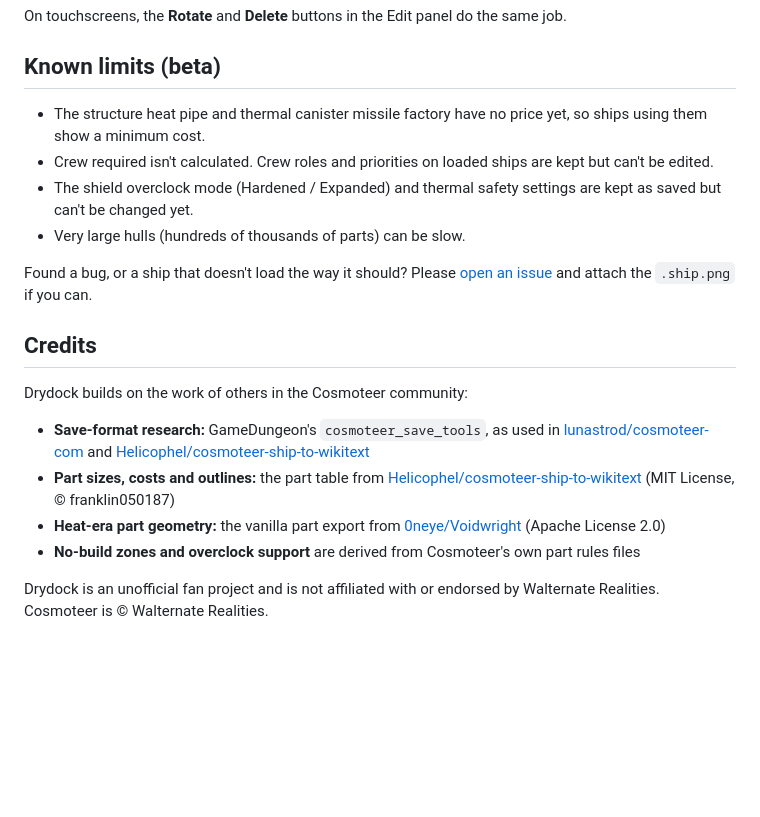
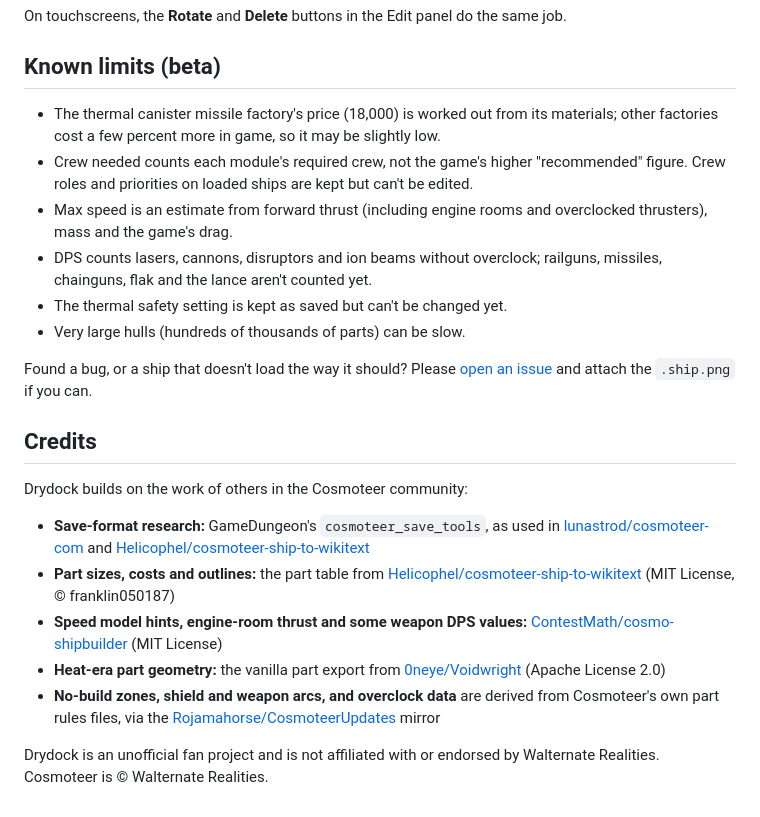
Before and after one commit to ViperG/Drydock, a Markdown page: README.md, the part around one of its changes. Rendered like a GitHub page; blank space fills up the shorter version.

```diff
--- a/README.md
+++ b/README.md
@@ -72,9 +83,11 @@ On touchscreens, the **Rotate** and **Delete** buttons in the Edit panel do the
 
 ## Known limits (beta)
 
-- The structure heat pipe and thermal canister missile factory have no price yet, so ships using them show a minimum cost.
-- Crew required isn't calculated. Crew roles and priorities on loaded ships are kept but can't be edited.
-- The shield overclock mode (Hardened / Expanded) and thermal safety settings are kept as saved but can't be changed yet.
+- The thermal canister missile factory's price (18,000) is worked out from its materials; other factories cost a few percent more in game, so it may be slightly low.
+- Crew needed counts each module's required crew, not the game's higher "recommended" figure. Crew roles and priorities on loaded ships are kept but can't be edited.
+- Max speed is an estimate from forward thrust (including engine rooms and overclocked thrusters), mass and the game's drag.
+- DPS counts lasers, cannons, disruptors and ion beams without overclock; railguns, missiles, chainguns, flak and the lance aren't counted yet.
+- The thermal safety setting is kept as saved but can't be changed yet.
 - Very large hulls (hundreds of thousands of parts) can be slow.
 
 Found a bug, or a ship that doesn't load the way it should? Please [open an issue](../../issues) and attach the `.ship.png` if you can.
@@ -85,7 +98,8 @@ Drydock builds on the work of others in the Cosmoteer community:
 
 - **Save-format research:** GameDungeon's `cosmoteer_save_tools`, as used in [lunastrod/cosmoteer-com](https://github.com/lunastrod/cosmoteer-com) and [Helicophel/cosmoteer-ship-to-wikitext](https://github.com/Helicophel/cosmoteer-ship-to-wikitext)
 - **Part sizes, costs and outlines:** the part table from [Helicophel/cosmoteer-ship-to-wikitext](https://github.com/Helicophel/cosmoteer-ship-to-wikitext) (MIT License, © franklin050187)
+- **Speed model hints, engine-room thrust and some weapon DPS values:** [ContestMath/cosmo-shipbuilder](https://github.com/ContestMath/cosmo-shipbuilder) (MIT License)
 - **Heat-era part geometry:** the vanilla part export from [0neye/Voidwright](https://github.com/0neye/Voidwright) (Apache License 2.0)
-- **No-build zones and overclock support** are derived from Cosmoteer's own part rules files
+- **No-build zones, shield and weapon arcs, and overclock data** are derived from Cosmoteer's own part rules files, via the [Rojamahorse/CosmoteerUpdates](https://github.com/Rojamahorse/CosmoteerUpdates) mirror
 
 Drydock is an unofficial fan project and is not affiliated with or endorsed by Walternate Realities. Cosmoteer is © Walternate Realities.
```
Also changed, not shown: other parts of README.md (+14 -3 lines).
